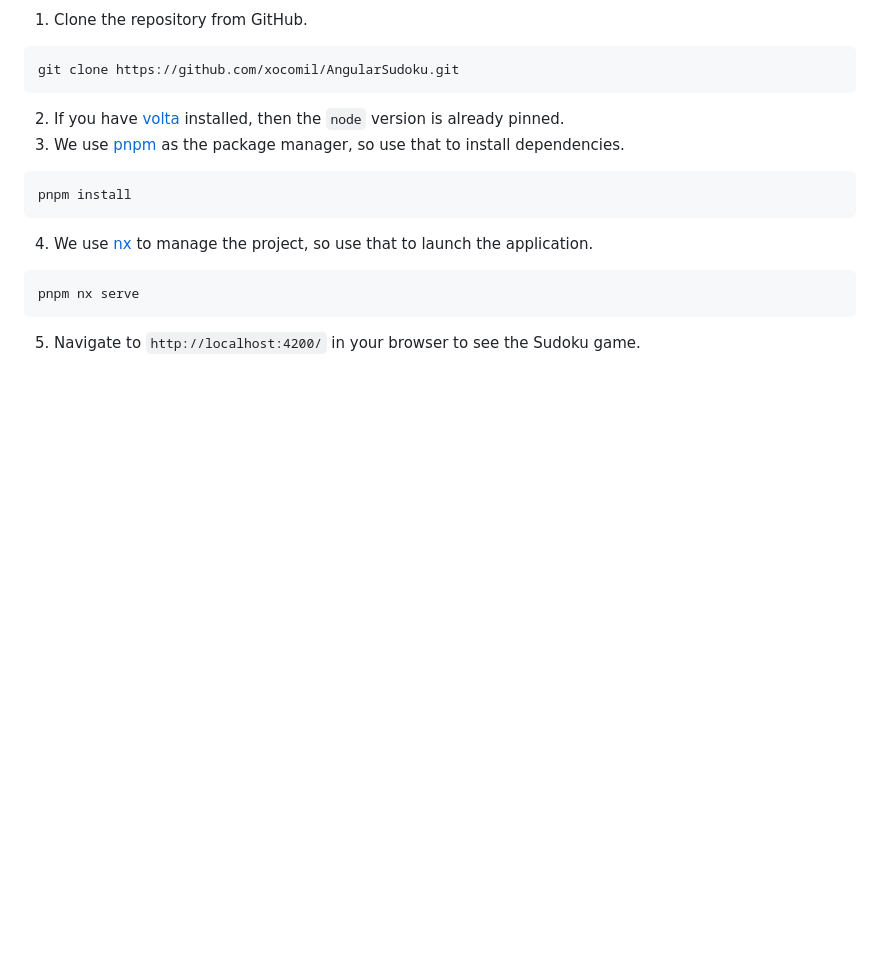
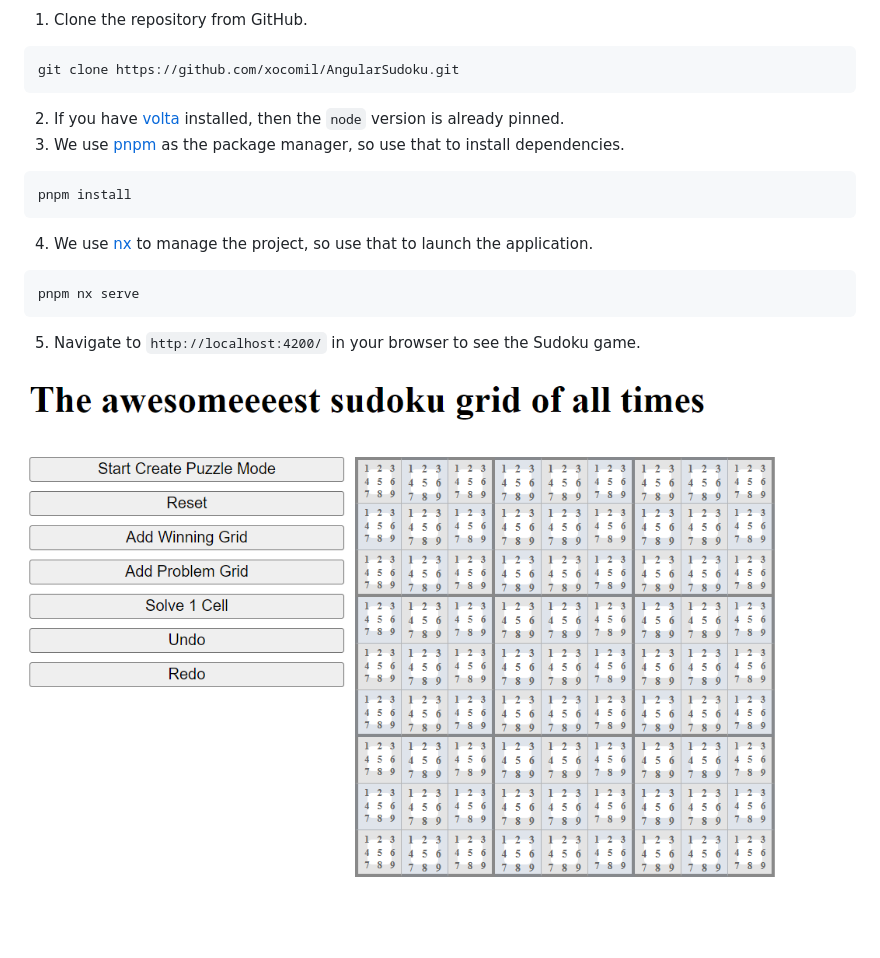
Before and after one commit to xocomil/AngularSudoku, a Markdown page: README.md, the part around the change. GitHub-like rendering; pictures changed too: screenshots/Screenshot 2024-02-22 181914.png (added); blank space fills up the shorter version.

Commit message:
added a screenshot of the game

````diff
--- a/README.md
+++ b/README.md
@@ -16,3 +16,5 @@ This is a project to create a Sudoku game using Angular. To run the project loca
   pnpm nx serve
   ```
 5. Navigate to `http://localhost:4200/` in your browser to see the Sudoku game.
+
+![Screenshot 2024-02-22 181914.png](screenshots%2FScreenshot%202024-02-22%20181914.png)
````
